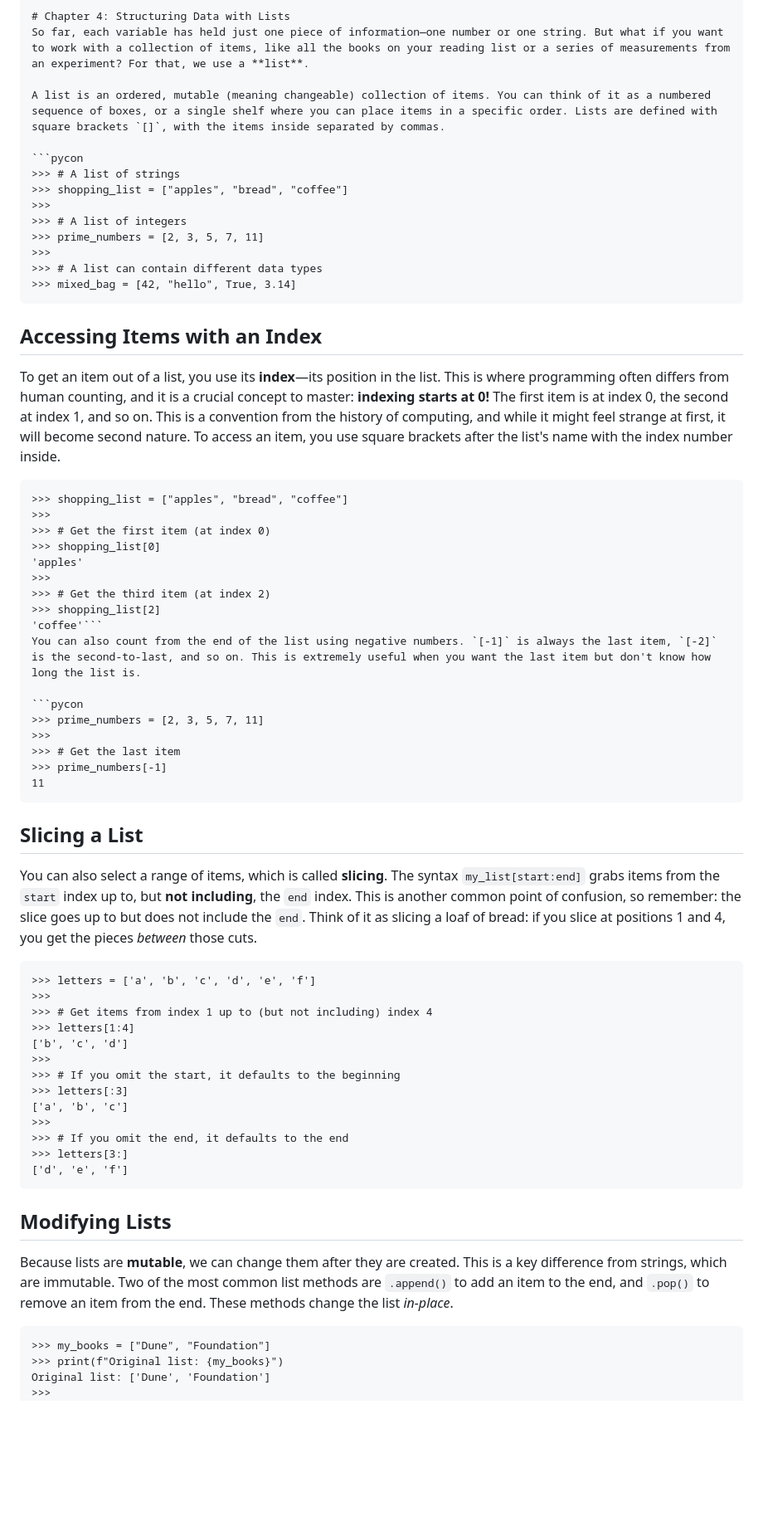
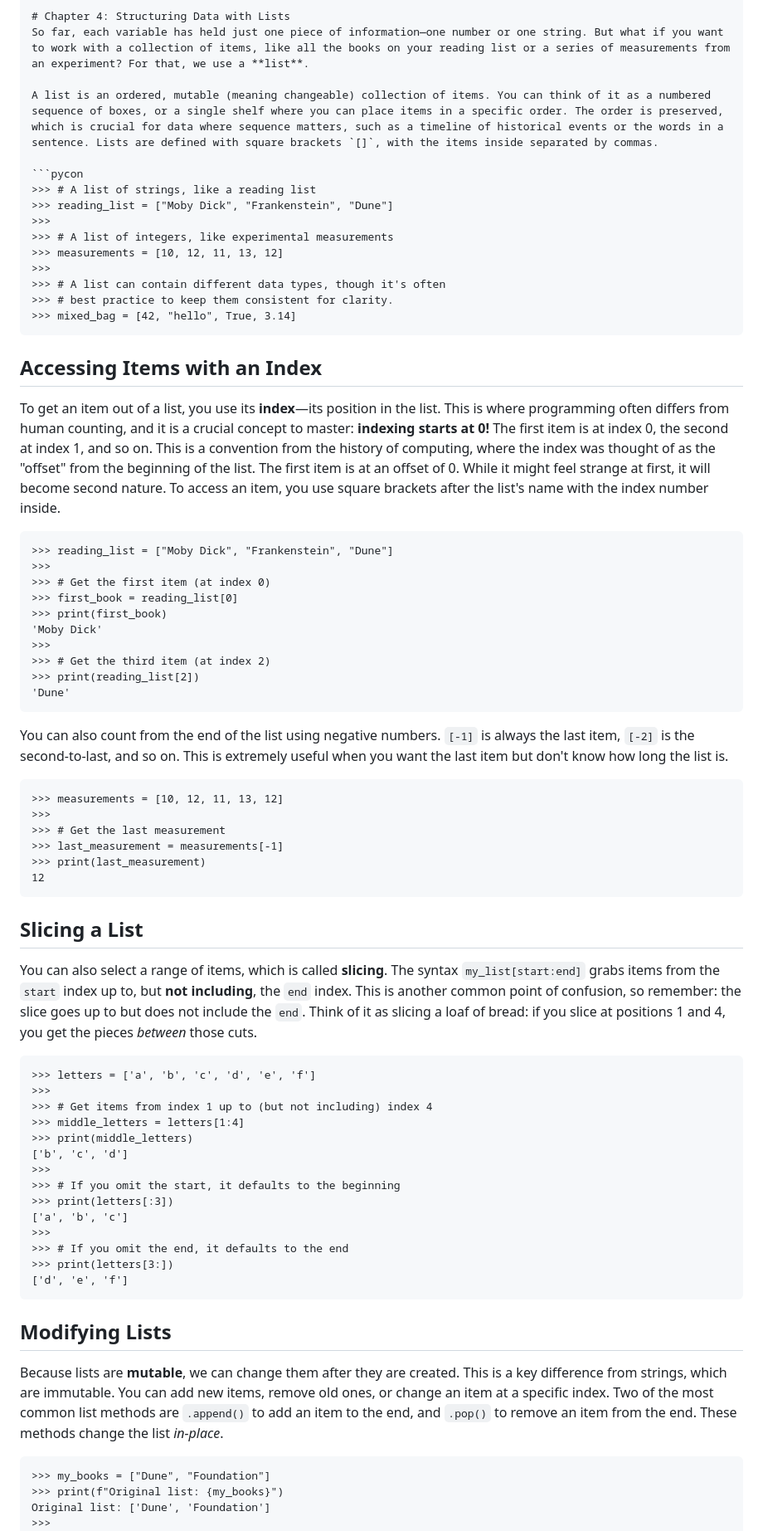
Before and after one commit to szweibel/workshops, a Markdown page: newest_python.md, the part around the change printed below. Shown: that part at 83% size. Rendered like a GitHub page; blank space fills up the shorter version.

Commit message:
Refine course content for clarity and engagement by correcting typos, enhancing explanations, and improving structure throughout the material.

````diff
--- a/newest_python.md
+++ b/newest_python.md
@@ -243,40 +248,44 @@ print(greeting_message.upper())
 # Chapter 4: Structuring Data with Lists
 So far, each variable has held just one piece of information—one number or one string. But what if you want to work with a collection of items, like all the books on your reading list or a series of measurements from an experiment? For that, we use a **list**.
 
-A list is an ordered, mutable (meaning changeable) collection of items. You can think of it as a numbered sequence of boxes, or a single shelf where you can place items in a specific order. Lists are defined with square brackets `[]`, with the items inside separated by commas.
+A list is an ordered, mutable (meaning changeable) collection of items. You can think of it as a numbered sequence of boxes, or a single shelf where you can place items in a specific order. The order is preserved, which is crucial for data where sequence matters, such as a timeline of historical events or the words in a sentence. Lists are defined with square brackets `[]`, with the items inside separated by commas.
 
 ```pycon
->>> # A list of strings
->>> shopping_list = ["apples", "bread", "coffee"]
+>>> # A list of strings, like a reading list
+>>> reading_list = ["Moby Dick", "Frankenstein", "Dune"]
 >>>
->>> # A list of integers
->>> prime_numbers = [2, 3, 5, 7, 11]
+>>> # A list of integers, like experimental measurements
+>>> measurements = [10, 12, 11, 13, 12]
 >>>
->>> # A list can contain different data types
+>>> # A list can contain different data types, though it's often
+>>> # best practice to keep them consistent for clarity.
 >>> mixed_bag = [42, "hello", True, 3.14]
 ```
 
 ## Accessing Items with an Index
-To get an item out of a list, you use its **index**—its position in the list. This is where programming often differs from human counting, and it is a crucial concept to master: **indexing starts at 0!** The first item is at index 0, the second at index 1, and so on. This is a convention from the history of computing, and while it might feel strange at first, it will become second nature. To access an item, you use square brackets after the list's name with the index number inside.
+To get an item out of a list, you use its **index**—its position in the list. This is where programming often differs from human counting, and it is a crucial concept to master: **indexing starts at 0!** The first item is at index 0, the second at index 1, and so on. This is a convention from the history of computing, where the index was thought of as the "offset" from the beginning of the list. The first item is at an offset of 0. While it might feel strange at first, it will become second nature. To access an item, you use square brackets after the list's name with the index number inside.
 
 ```pycon
->>> shopping_list = ["apples", "bread", "coffee"]
+>>> reading_list = ["Moby Dick", "Frankenstein", "Dune"]
 >>>
 >>> # Get the first item (at index 0)
->>> shopping_list[0]
-'apples'
+>>> first_book = reading_list[0]
+>>> print(first_book)
+'Moby Dick'
 >>>
 >>> # Get the third item (at index 2)
->>> shopping_list[2]
-'coffee'```
+>>> print(reading_list[2])
+'Dune'
+```
 You can also count from the end of the list using negative numbers. `[-1]` is always the last item, `[-2]` is the second-to-last, and so on. This is extremely useful when you want the last item but don't know how long the list is.
 
 ```pycon
->>> prime_numbers = [2, 3, 5, 7, 11]
+>>> measurements = [10, 12, 11, 13, 12]
 >>>
->>> # Get the last item
->>> prime_numbers[-1]
-11
+>>> # Get the last measurement
+>>> last_measurement = measurements[-1]
+>>> print(last_measurement)
+12
 ```
 <PythonREPL/>
 
@@ -287,21 +296,22 @@ You can also select a range of items, which is called **slicing**. The syntax `m
 >>> letters = ['a', 'b', 'c', 'd', 'e', 'f']
 >>>
 >>> # Get items from index 1 up to (but not including) index 4
->>> letters[1:4]
+>>> middle_letters = letters[1:4]
+>>> print(middle_letters)
 ['b', 'c', 'd']
 >>>
 >>> # If you omit the start, it defaults to the beginning
->>> letters[:3]
+>>> print(letters[:3])
 ['a', 'b', 'c']
 >>>
 >>> # If you omit the end, it defaults to the end
->>> letters[3:]
+>>> print(letters[3:])
 ['d', 'e', 'f']
 ```
 <PythonREPL/>
 
 ## Modifying Lists
-Because lists are **mutable**, we can change them after they are created. This is a key difference from strings, which are immutable. Two of the most common list methods are `.append()` to add an item to the end, and `.pop()` to remove an item from the end. These methods change the list *in-place*.
+Because lists are **mutable**, we can change them after they are created. This is a key difference from strings, which are immutable. You can add new items, remove old ones, or change an item at a specific index. Two of the most common list methods are `.append()` to add an item to the end, and `.pop()` to remove an item from the end. These methods change the list *in-place*.
 
 ```pycon
 >>> my_books = ["Dune", "Foundation"]
````
Also changed, not shown: other parts of newest_python.md (+46 -39 lines).
